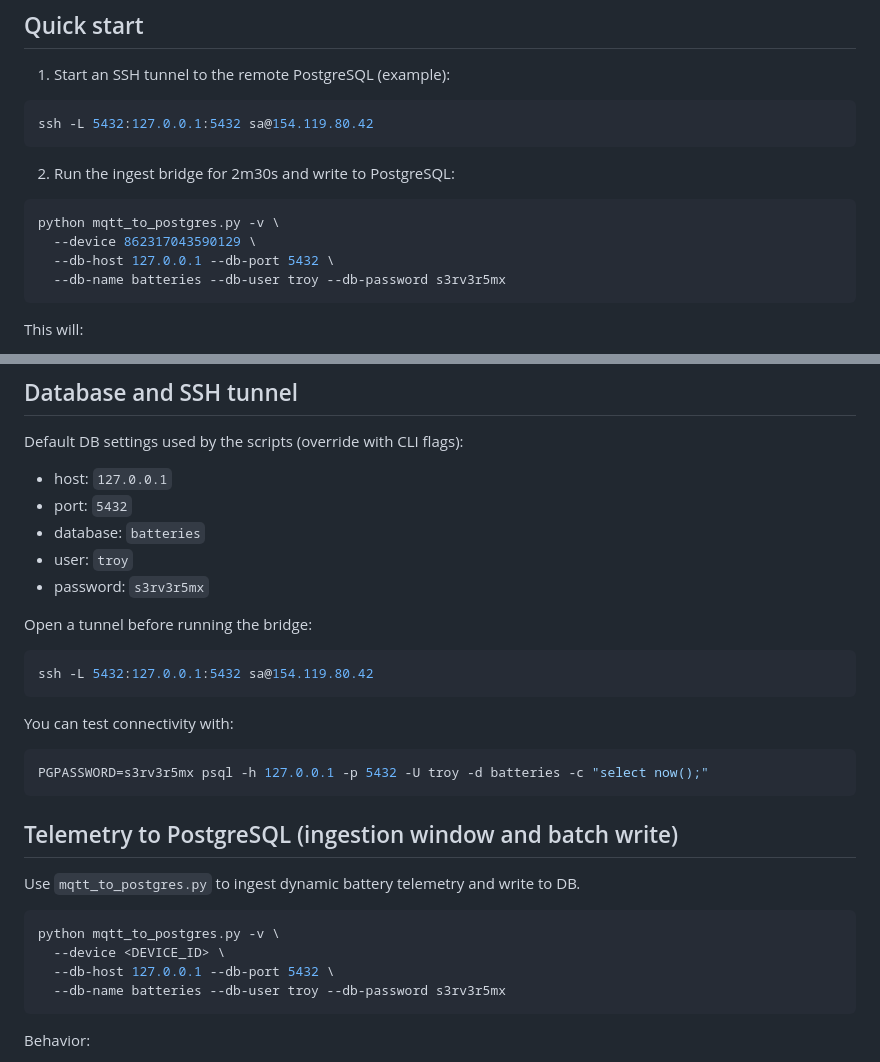
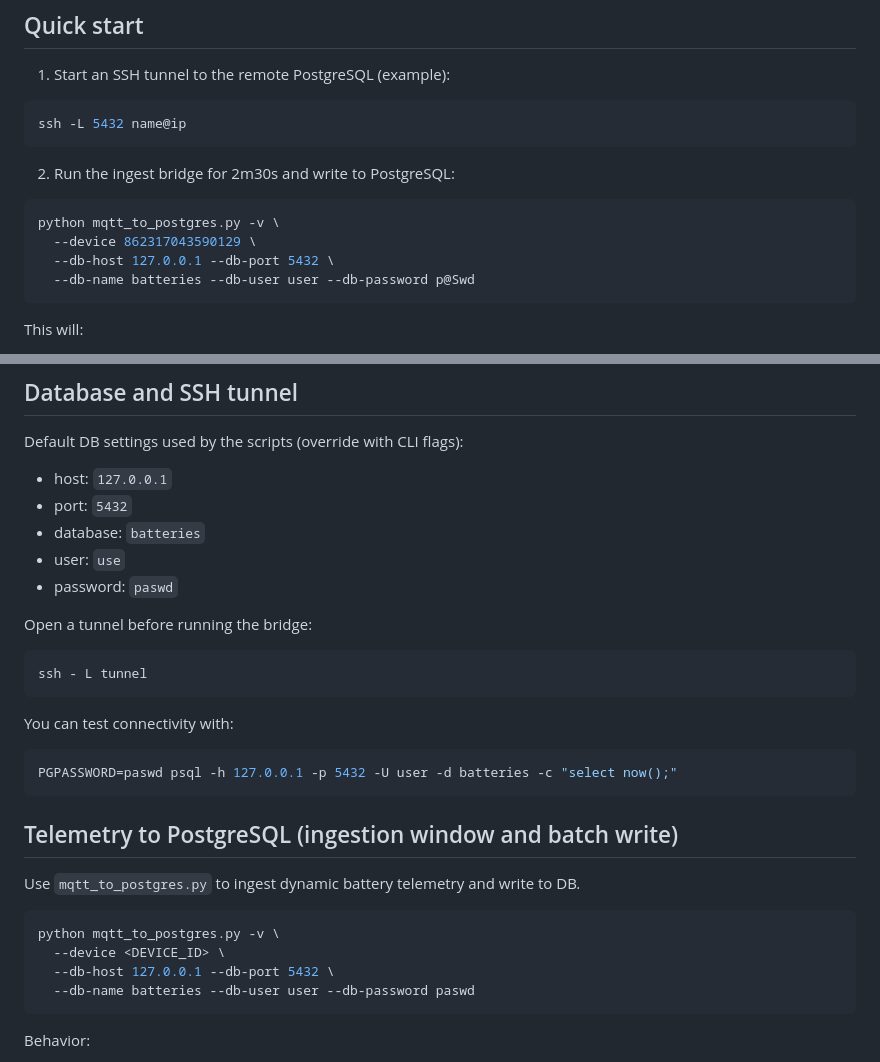
Before and after one commit to Trophy01/InverterToPostgresql, a Markdown page: README.md, 2 parts joined by grey strips. Rendered like a GitHub page.

Commit message:
Revise PostgreSQL connection details in README
Updated database user and password in README instructions.

````diff
--- a/README.md
+++ b/README.md
@@ -43,14 +43,14 @@ pip install -r requirements.txt  # if present, else: pip install paho-mqtt psyco
 ## Quick start
 1) Start an SSH tunnel to the remote PostgreSQL (example):
 ```bash
-ssh -L 5432:127.0.0.1:5432 sa@154.119.80.42
+ssh -L 5432 name@ip
 ```
 2) Run the ingest bridge for 2m30s and write to PostgreSQL:
 ```bash
 python mqtt_to_postgres.py -v \
   --device 862317043590129 \
   --db-host 127.0.0.1 --db-port 5432 \
-  --db-name batteries --db-user troy --db-password s3rv3r5mx
+  --db-name batteries --db-user user --db-password p@Swd
 ```
 This will:
 - Subscribe to `/SW_GPS/#`
@@ -64,16 +64,16 @@ Default DB settings used by the scripts (override with CLI flags):
 - host: `127.0.0.1`
 - port: `5432`
 - database: `batteries`
-- user: `troy`
-- password: `s3rv3r5mx`
+- user: `use`
+- password: `paswd`
 
 Open a tunnel before running the bridge:
 ```bash
-ssh -L 5432:127.0.0.1:5432 sa@154.119.80.42
+ssh - L tunnel
 ```
 You can test connectivity with:
 ```bash
-PGPASSWORD=s3rv3r5mx psql -h 127.0.0.1 -p 5432 -U troy -d batteries -c "select now();"
+PGPASSWORD=paswd psql -h 127.0.0.1 -p 5432 -U user -d batteries -c "select now();"
 ```
 
 ## Telemetry to PostgreSQL (ingestion window and batch write)
@@ -82,7 +82,7 @@ Use `mqtt_to_postgres.py` to ingest dynamic battery telemetry and write to DB.
 python mqtt_to_postgres.py -v \
   --device <DEVICE_ID> \
   --db-host 127.0.0.1 --db-port 5432 \
-  --db-name batteries --db-user troy --db-password s3rv3r5mx
+  --db-name batteries --db-user user --db-password paswd
 ```
 Behavior:
 - Sends periodic requests to the device(s) to stimulate responses
````
